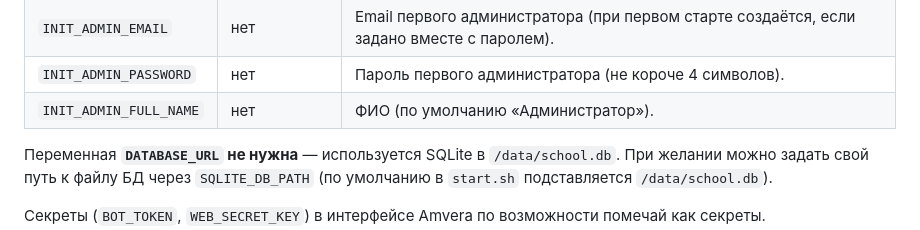
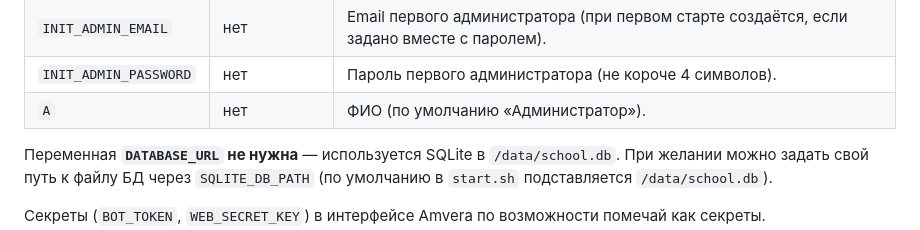
Before and after one commit to 2777361-ui/ControlSys_bot, a Markdown page: DEPLOY_AMVERA.md, the part around the change. GitHub-like rendering.

```diff
--- a/DEPLOY_AMVERA.md
+++ b/DEPLOY_AMVERA.md
@@ -36,7 +36,7 @@
 | `BASE_URL`            | да          | Публичный URL приложения **без слэша в конце**. Берётся из Amvera после деплоя: в карточке приложения или в разделе «Домены»/«Ссылка» (например `https://твой-проект.amvera.ru`). Нужен для ссылок в письмах (сброс пароля, приглашения родителей). |
 | `INIT_ADMIN_EMAIL`    | нет         | Email первого администратора (при первом старте создаётся, если задано вместе с паролем). |
 | `INIT_ADMIN_PASSWORD` | нет         | Пароль первого администратора (не короче 4 символов). |
-| `INIT_ADMIN_FULL_NAME`| нет         | ФИО (по умолчанию «Администратор»). |
+| `А`| нет         | ФИО (по умолчанию «Администратор»). |
 
 Переменная **`DATABASE_URL` не нужна** — используется SQLite в `/data/school.db`. При желании можно задать свой путь к файлу БД через `SQLITE_DB_PATH` (по умолчанию в `start.sh` подставляется `/data/school.db`).
 
```
